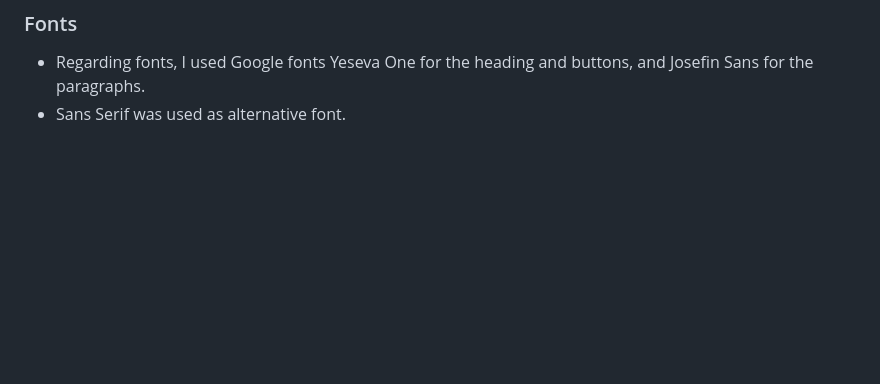
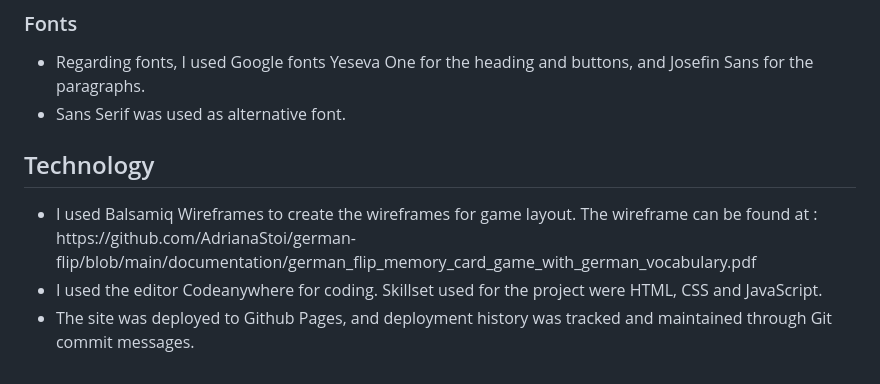
Before and after one commit to AdrianaStoi/german-flip, a Markdown page: README.md, the part around the change. Rendered like a GitHub page; blank space fills up the shorter version.

Commit message:
Add technology used to readme file

```diff
--- a/README.md
+++ b/README.md
@@ -157,3 +157,11 @@ Visit live page [here](https://adrianastoi.github.io/german-flip/)
   <li>Regarding fonts, I used Google fonts Yeseva One for the heading and buttons, and Josefin Sans for the paragraphs.</li>
   <li>Sans Serif was used as alternative font.</li>
 </ul>
+
+## Technology
+
+<ul>
+  <li>I used Balsamiq Wireframes to create the wireframes for game layout. The wireframe can be found at : https://github.com/AdrianaStoi/german-flip/blob/main/documentation/german_flip_memory_card_game_with_german_vocabulary.pdf
+  <li>I used the editor Codeanywhere for coding. Skillset used for the project were HTML, CSS and JavaScript.</li>
+  <li>The site was deployed to Github Pages, and deployment history was tracked and maintained through Git commit messages.</li>
+</ul>
```
